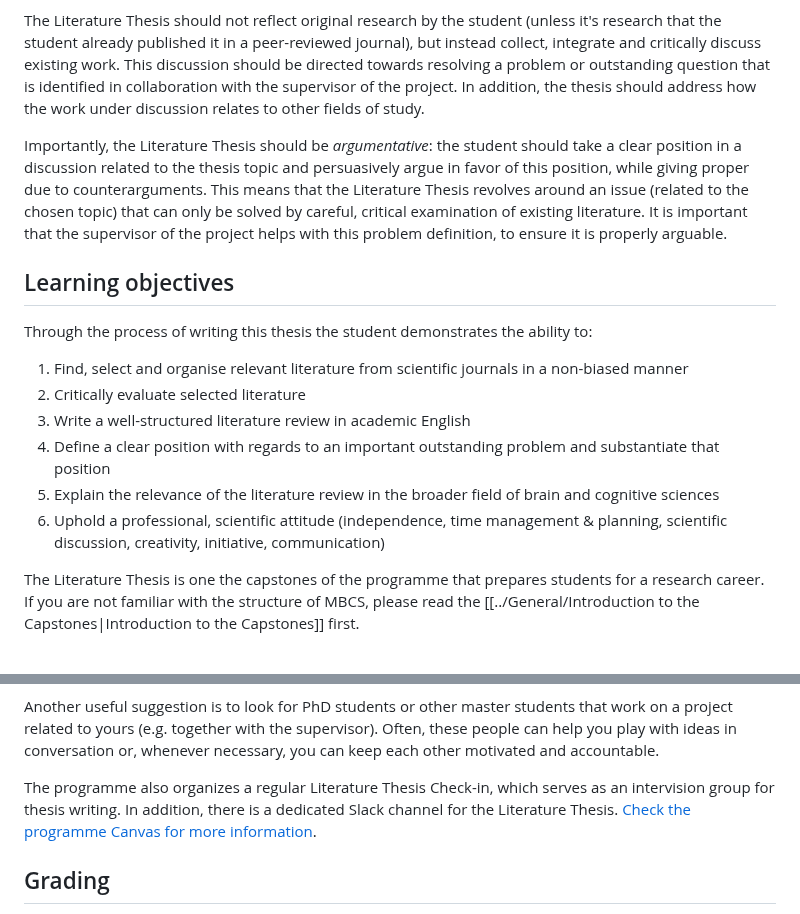
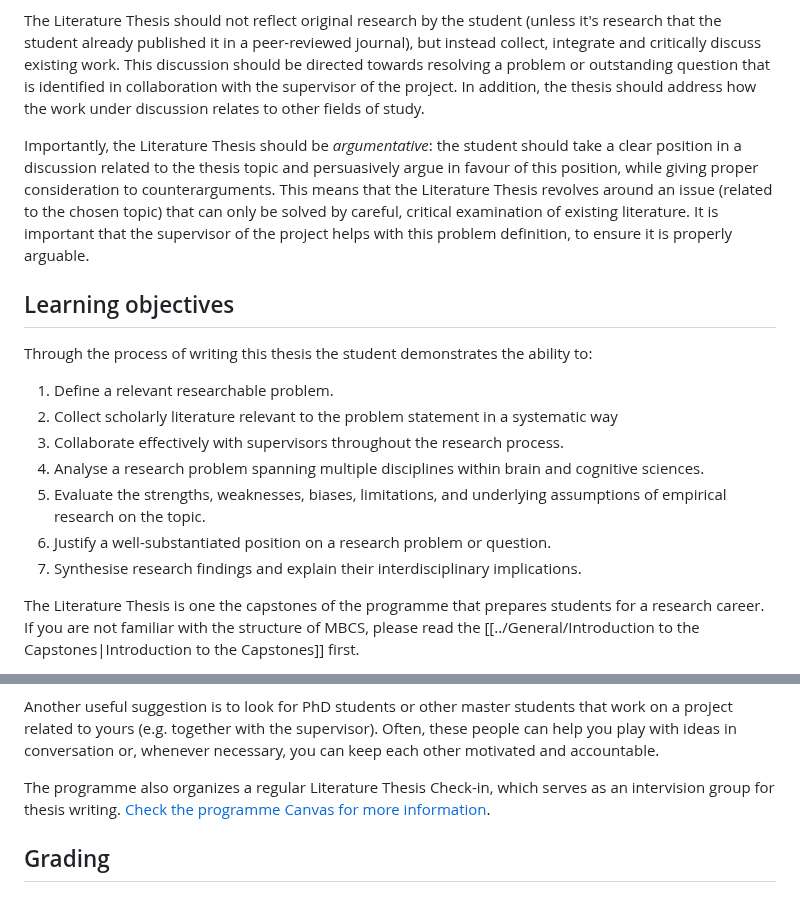
Before and after one commit to braincogsci/mbcs-projects, a Markdown page: Literature Thesis/Literature Thesis Manual.md, 2 parts joined by grey strips. Rendered like a GitHub page.

Commit message:
PUSH NOTE : Literature Thesis Manual.md

```diff
--- a/Literature Thesis/Literature Thesis Manual.md
+++ b/Literature Thesis/Literature Thesis Manual.md
@@ -3,17 +3,18 @@ The ability to review and synthesize information from a variety of sources is a
 
 The Literature Thesis should not reflect original research by the student (unless it's research that the student already published it in a peer-reviewed journal), but instead collect, integrate and critically discuss existing work. This discussion should be directed towards resolving a problem or outstanding question that is identified in collaboration with the supervisor of the project. In addition, the thesis should address how the work under discussion relates to other fields of study.
 
-Importantly, the Literature Thesis should be _argumentative_: the student should take a clear position in a discussion related to the thesis topic and persuasively argue in favor of this position, while giving proper due to counterarguments. This means that the Literature Thesis revolves around an issue (related to the chosen topic) that can only be solved by careful, critical examination of existing literature. It is important that the supervisor of the project helps with this problem definition, to ensure it is properly arguable.
+Importantly, the Literature Thesis should be _argumentative_: the student should take a clear position in a discussion related to the thesis topic and persuasively argue in favour of this position, while giving proper consideration to counterarguments. This means that the Literature Thesis revolves around an issue (related to the chosen topic) that can only be solved by careful, critical examination of existing literature. It is important that the supervisor of the project helps with this problem definition, to ensure it is properly arguable.
 
 ## Learning objectives
 Through the process of writing this thesis the student demonstrates the ability to:
 
-1. Find, select and organise relevant literature from scientific journals in a non-biased manner
-2. Critically evaluate selected literature
-3. Write a well-structured literature review in academic English
-4. Define a clear position with regards to an important outstanding problem and substantiate that position
-5. Explain the relevance of the literature review in the broader field of brain and cognitive sciences
-6. Uphold a professional, scientific attitude (independence, time management & planning, scientific discussion, creativity, initiative, communication)
+1. Define a relevant researchable problem.
+2. Collect scholarly literature relevant to the problem statement in a systematic way
+3. Collaborate effectively with supervisors throughout the research process.
+4. Analyse a research problem spanning multiple disciplines within brain and cognitive sciences.
+5. Evaluate the strengths, weaknesses, biases, limitations, and underlying assumptions of empirical research on the topic.
+6. Justify a well-substantiated position on a research problem or question.
+7. Synthesise research findings and explain their interdisciplinary implications.
 
 The Literature Thesis is one the capstones of the programme that prepares students for a research career. If you are not familiar with the structure of MBCS, please read the [[../General/Introduction to the Capstones|Introduction to the Capstones]] first.
 
@@ -130,7 +135,7 @@ Students looking for additional help with writing can also attend a workshop hos
 
 Another useful suggestion is to look for PhD students or other master students that work on a project related to yours (e.g. together with the supervisor). Often, these people can help you play with ideas in conversation or, whenever necessary, you can keep each other motivated and accountable.
 
-The programme also organizes a regular Literature Thesis Check-in, which serves as an intervision group for thesis writing. In addition, there is a dedicated Slack channel for the Literature Thesis. [Check the programme Canvas for more information](https://canvas.uva.nl/courses/6067/pages/literature-thesis).
+The programme also organizes a regular Literature Thesis Check-in, which serves as an intervision group for thesis writing. [Check the programme Canvas for more information](https://canvas.uva.nl/courses/6067/pages/literature-thesis).
 
 ## Grading
 The *Literature Thesis* is assessed by the examiner and the assessor, both of whom are chosen by the student at the start of the project. Once the student has uploaded a final version of their literature thesis, the examiner and assessor will receive an e-mail message with a link to the Datanose project page, where they can submit partial grades for registration on the basis of a grading rubric. This rubric is only visible on Datanose after students submit their work, but it can also be found [[./Grading Rubrics Literature Thesis|here]]. Note that the thesis is written at a second-year master's level and that students are held to high standards.
```
Also changed, not shown: other parts of Literature Thesis/Literature Thesis Manual.md (+8 -4 lines).
